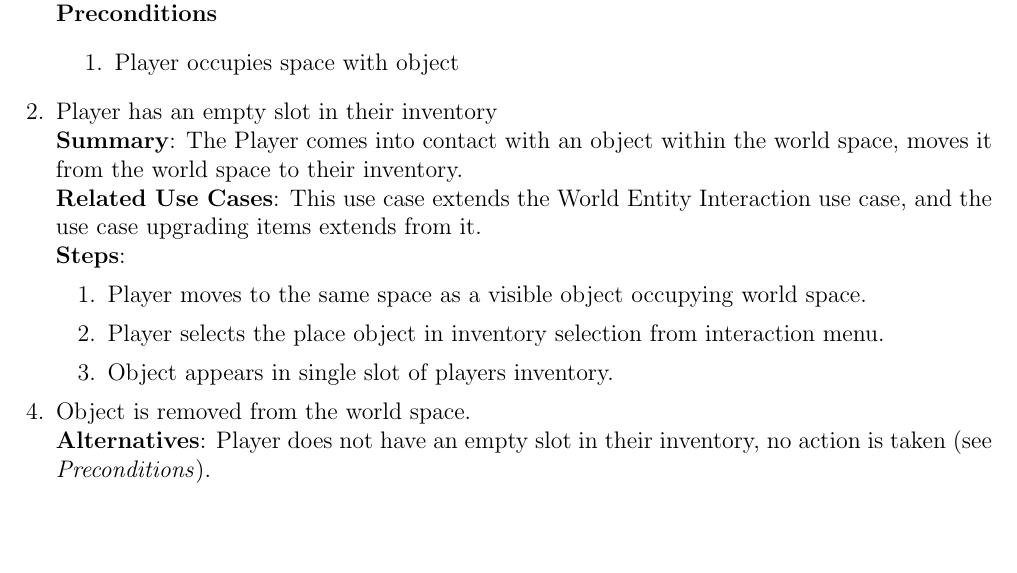
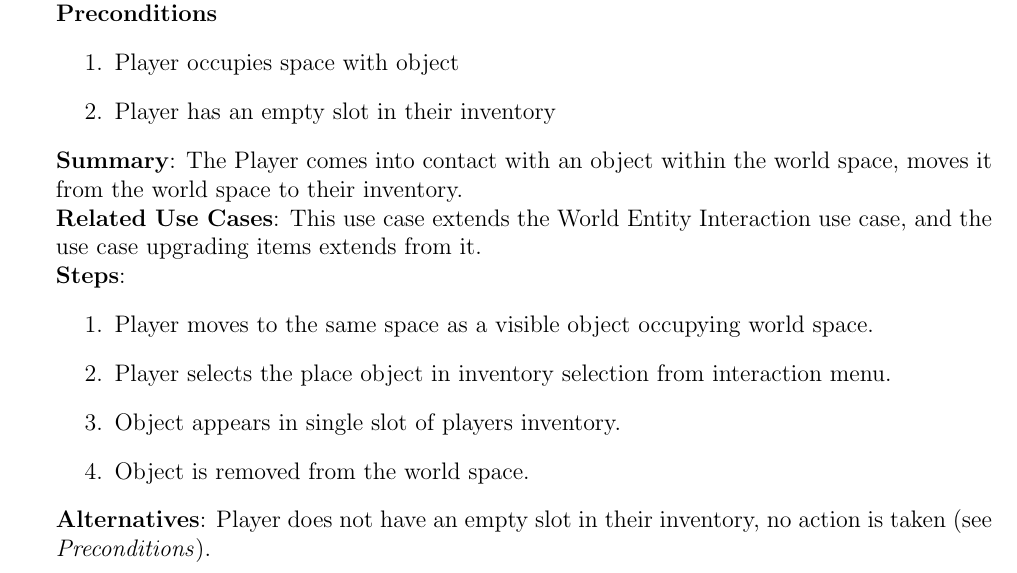
Before and after one commit to chaseguyer/use-cases, a LaTeX document (cs383_hw2_gb.tex): part of page 7 of 13 before the commit and part of page 7 of 14 after it, cut so that both start at the same text, the shorter picture padded with empty space. Compiled offline with pdfLaTeX.

Commit message:
Fixed syntax errors

```diff
--- a/cs383_hw2_gb.tex
+++ b/cs383_hw2_gb.tex
@@ -310,7 +310,7 @@ Player wishes to move item from world space into their inventory.
 \begin{enumerate}
 \item Player occupies space with object
 \item Player has an empty slot in their inventory
-\end{emumerate}
+\end{enumerate}
 
 \textbf{Summary}:
 The Player comes into contact with an object within the world
@@ -328,7 +328,7 @@ use case upgrading items extends from it.
 	interaction menu.
 \item Object appears in single slot of players inventory.
 \item Object is removed from the world space.
-\end{emumerate}
+\end{enumerate}
 
 \textbf{Alternatives}:
 Player does not have an empty slot in their inventory, no action is
```
